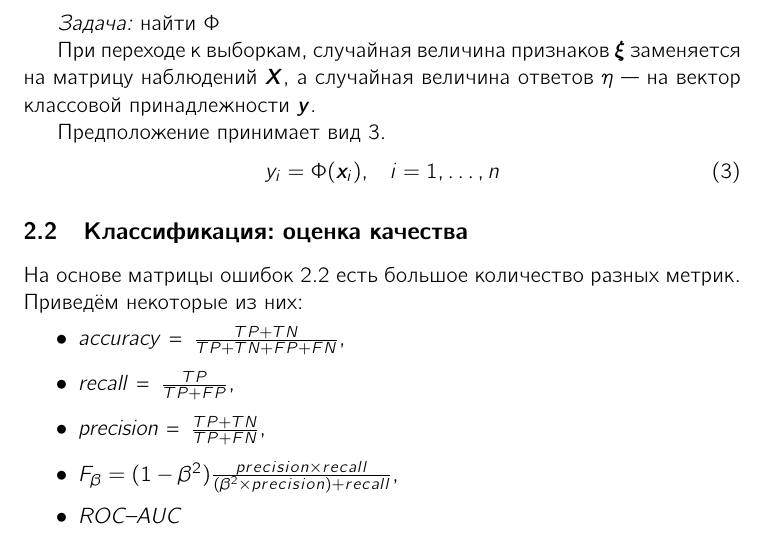
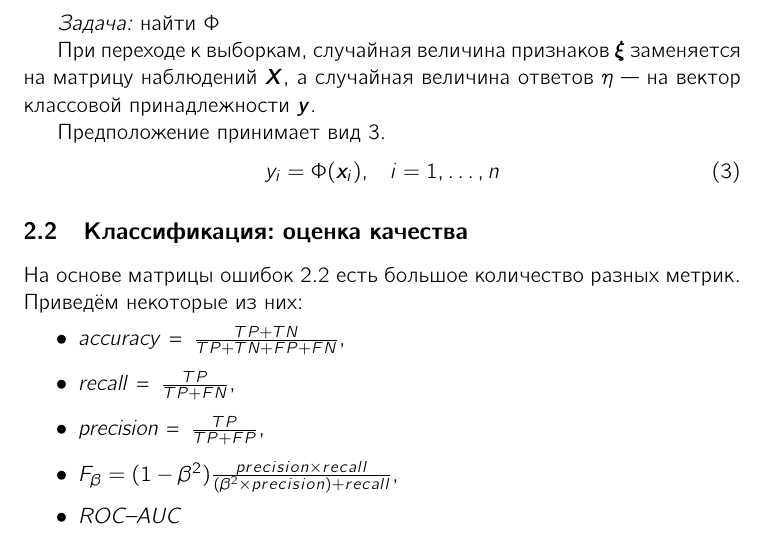
Before and after one commit to roman-leonovich-spbu/STAT-ML, a LaTeX document (Supervised learning pt2/Report/Report.tex): part of page 2 of 18, cut so that both start at the same text. Compiled offline with pdfLaTeX.

Commit message:
Change precision and recall metrics

```diff
--- a/Supervised learning pt2/Report/Report.tex
+++ b/Supervised learning pt2/Report/Report.tex
@@ -106,8 +106,8 @@
 	    На основе матрицы ошибок~\ref{conf_matrix} есть большое количество разных метрик. Приведём некоторые из них:
 	    \begin{itemize}
 	    	\item\textit{accuracy} = ${TP + TN}\over{TP+TN+FP+FN}$,
-	    	\item\textit{recall} = ${TP}\over{TP+FP}$,
-	    	\item\textit{precision} = ${TP + TN}\over{TP+FN}$,
+	    	\item\textit{recall} = ${TP}\over{TP+FN}$,
+	    	\item\textit{precision} = ${TP}\over{TP+FP}$,
 	    	\item $F_\beta = (1-\beta^2) {{precision \times recall}\over{(\beta^2 \times precision) + recall}}$,
 	    	\item\textit{ROC--AUC}
 	    \end{itemize}
```
Also changed, not shown: Supervised learning pt2/Report/Report.pdf.
